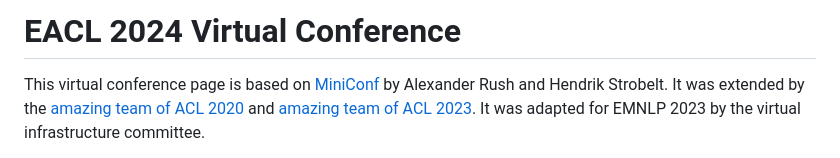
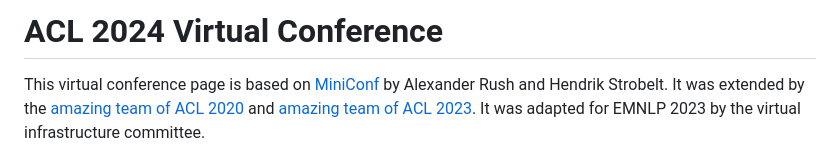
Before and after one commit to acl-org/acl-2024-miniconf, a Markdown page: README.md, the part around the change. Drawn GitHub-style.

```diff
--- a/README.md
+++ b/README.md
@@ -1,4 +1,4 @@
-# EACL 2024 Virtual Conference
+# ACL 2024 Virtual Conference
 
 This virtual conference page is based on [MiniConf](http://www.mini-conf.org/) by Alexander Rush and Hendrik Strobelt.
 It was extended by the [amazing team of ACL 2020](https://github.com/acl-org/acl-2020-virtual-conference) and [amazing team of ACL 2023](https://github.com/acl-org/acl-2023-miniconf/).
```
